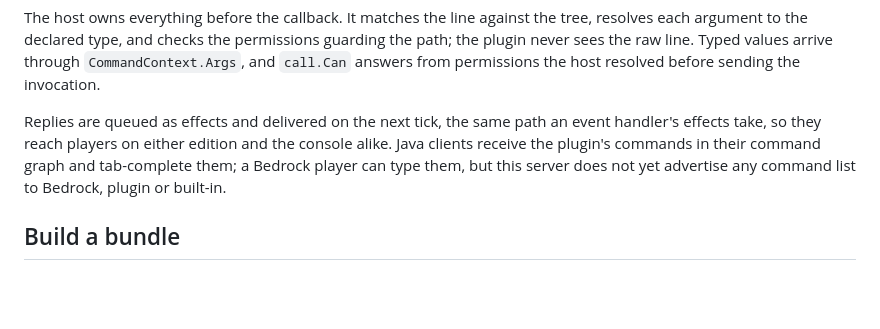
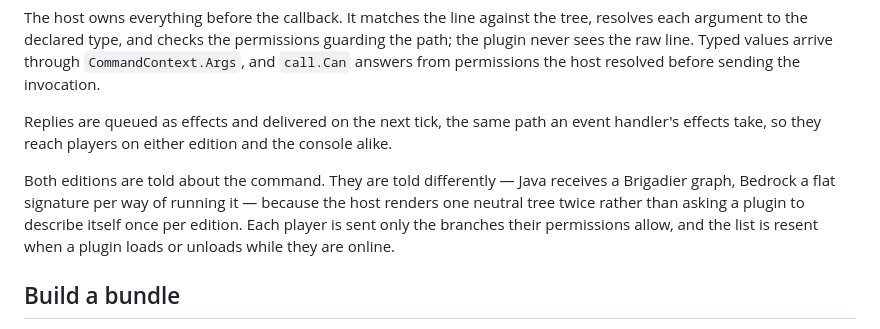
Before and after one commit to GoCraft-MC/GoCraft, a Markdown page: docs/go-plugins.md, the part around the change. GitHub-like rendering; blank space fills up the shorter version.

Commit message:
docs: commands reach both editions

```diff
--- a/docs/go-plugins.md
+++ b/docs/go-plugins.md
@@ -87,9 +87,14 @@ resolved before sending the invocation.
 
 Replies are queued as effects and delivered on the next tick, the same path an
 event handler's effects take, so they reach players on either edition and the
-console alike. Java clients receive the plugin's commands in their command graph
-and tab-complete them; a Bedrock player can type them, but this server does not
-yet advertise any command list to Bedrock, plugin or built-in.
+console alike.
+
+Both editions are told about the command. They are told differently — Java
+receives a Brigadier graph, Bedrock a flat signature per way of running it —
+because the host renders one neutral tree twice rather than asking a plugin to
+describe itself once per edition. Each player is sent only the branches their
+permissions allow, and the list is resent when a plugin loads or unloads while
+they are online.
 
 ## Build a bundle
 
```
